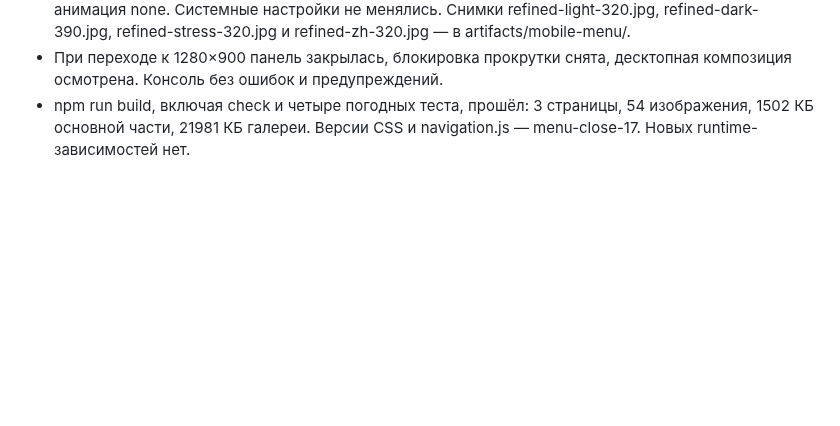
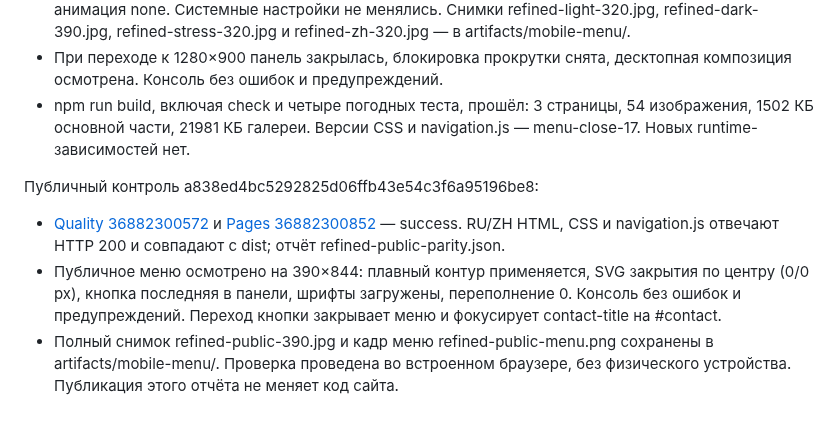
Before and after one commit to anton-gorokhovatsky/vera, a Markdown page: docs/QA.md, the part around the change. Rendered like a GitHub page; blank space fills up the shorter version.

Commit message:
Record verified menu refinement release [skip ci]

```diff
--- a/docs/QA.md
+++ b/docs/QA.md
@@ -391,3 +391,9 @@
 - RU осмотрен на 390×844 и 320×740, ZH — на 320×740. Тёмная тема и текст 200% с reduced motion осмотрены в изолированной QA-копии: горизонтальное переполнение страницы и панели 0, анимация none. Системные настройки не менялись. Снимки refined-light-320.jpg, refined-dark-390.jpg, refined-stress-320.jpg и refined-zh-320.jpg — в artifacts/mobile-menu/.
 - При переходе к 1280×900 панель закрылась, блокировка прокрутки снята, десктопная композиция осмотрена. Консоль без ошибок и предупреждений.
 - npm run build, включая check и четыре погодных теста, прошёл: 3 страницы, 54 изображения, 1502 КБ основной части, 21981 КБ галереи. Версии CSS и navigation.js — menu-close-17. Новых runtime-зависимостей нет.
+
+Публичный контроль a838ed4bc5292825d06ffb43e54c3f6a95196be8:
+
+- [Quality 36882300572](https://github.com/anton-gorokhovatsky/vera/actions/runs/36882300572) и [Pages 36882300852](https://github.com/anton-gorokhovatsky/vera/actions/runs/36882300852) — success. RU/ZH HTML, CSS и navigation.js отвечают HTTP 200 и совпадают с dist; отчёт refined-public-parity.json.
+- Публичное меню осмотрено на 390×844: плавный контур применяется, SVG закрытия по центру (0/0 px), кнопка последняя в панели, шрифты загружены, переполнение 0. Консоль без ошибок и предупреждений. Переход кнопки закрывает меню и фокусирует contact-title на #contact.
+- Полный снимок refined-public-390.jpg и кадр меню refined-public-menu.png сохранены в artifacts/mobile-menu/. Проверка проведена во встроенном браузере, без физического устройства. Публикация этого отчёта не меняет код сайта.
```
